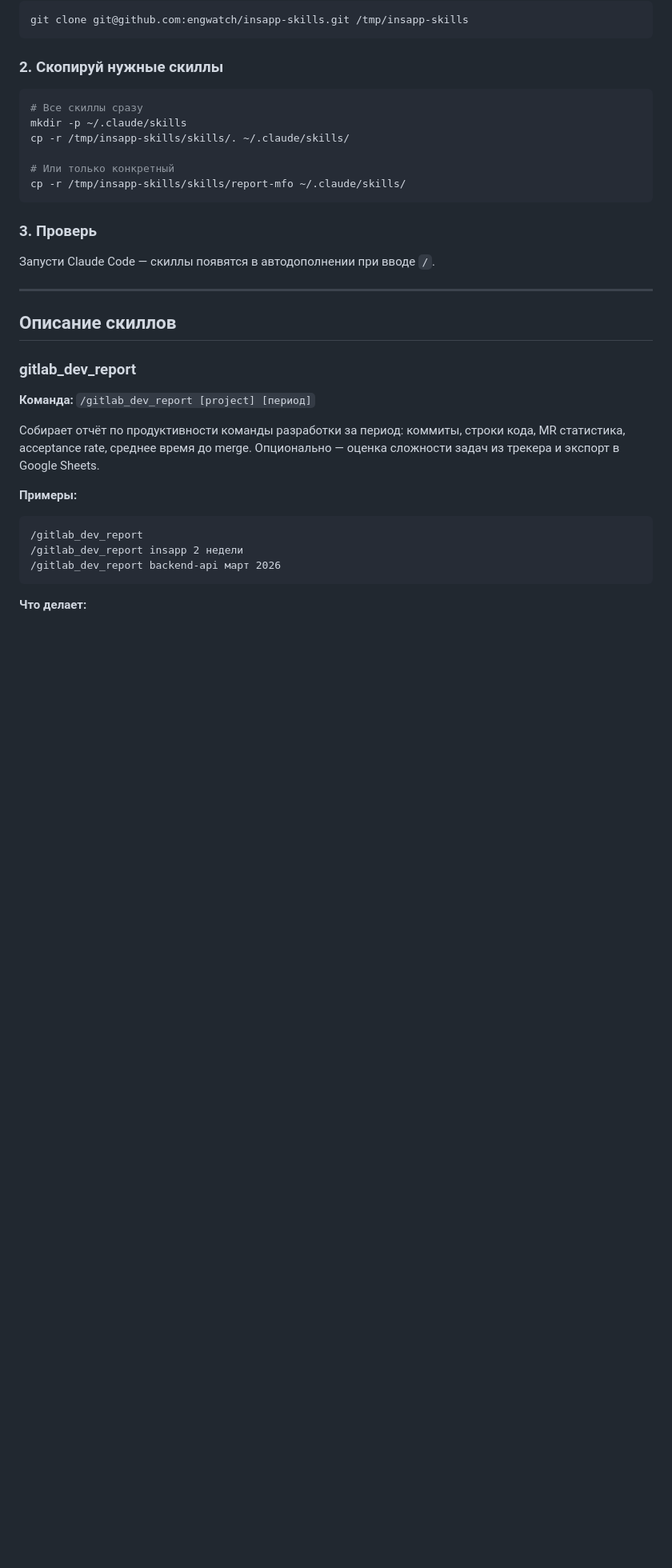
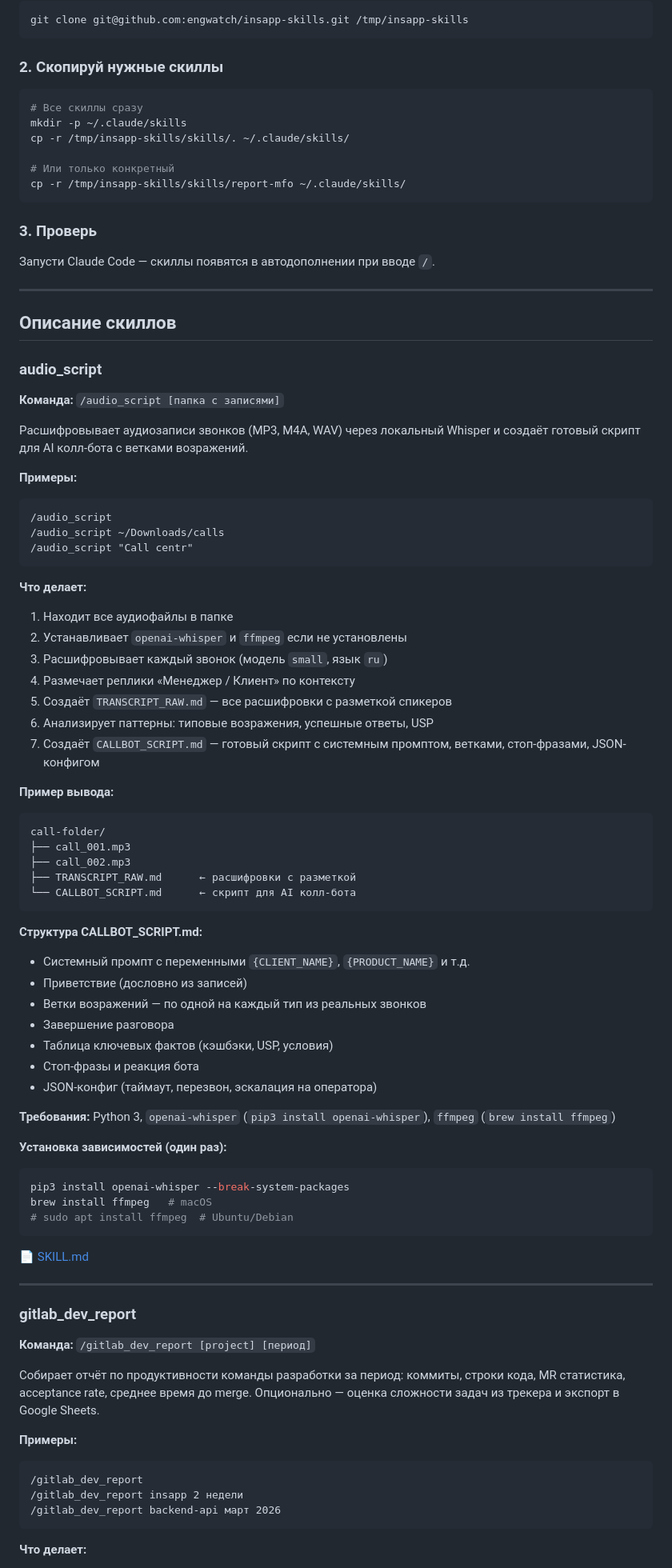
Before and after one commit to engwatch/insapp-skills, a Markdown page: README.md, the part around one of its changes. Shown at 80% size. GitHub-like rendering; blank space fills up the shorter version.

````diff
--- a/README.md
+++ b/README.md
@@ -44,6 +45,59 @@ cp -r /tmp/insapp-skills/skills/report-mfo ~/.claude/skills/
 ---
 
 ## Описание скиллов
+
+### audio_script
+
+**Команда:** `/audio_script [папка с записями]`
+
+Расшифровывает аудиозаписи звонков (MP3, M4A, WAV) через локальный Whisper и создаёт готовый скрипт для AI колл-бота с ветками возражений.
+
+**Примеры:**
+```
+/audio_script
+/audio_script ~/Downloads/calls
+/audio_script "Call centr"
+```
+
+**Что делает:**
+1. Находит все аудиофайлы в папке
+2. Устанавливает `openai-whisper` и `ffmpeg` если не установлены
+3. Расшифровывает каждый звонок (модель `small`, язык `ru`)
+4. Размечает реплики «Менеджер / Клиент» по контексту
+5. Создаёт `TRANSCRIPT_RAW.md` — все расшифровки с разметкой спикеров
+6. Анализирует паттерны: типовые возражения, успешные ответы, USP
+7. Создаёт `CALLBOT_SCRIPT.md` — готовый скрипт с системным промптом, ветками, стоп-фразами, JSON-конфигом
+
+**Пример вывода:**
+```
+call-folder/
+├── call_001.mp3
+├── call_002.mp3
+├── TRANSCRIPT_RAW.md      ← расшифровки с разметкой
+└── CALLBOT_SCRIPT.md      ← скрипт для AI колл-бота
+```
+
+**Структура CALLBOT_SCRIPT.md:**
+- Системный промпт с переменными `{CLIENT_NAME}`, `{PRODUCT_NAME}` и т.д.
+- Приветствие (дословно из записей)
+- Ветки возражений — по одной на каждый тип из реальных звонков
+- Завершение разговора
+- Таблица ключевых фактов (кэшбэки, USP, условия)
+- Стоп-фразы и реакция бота
+- JSON-конфиг (таймаут, перезвон, эскалация на оператора)
+
+**Требования:** Python 3, `openai-whisper` (`pip3 install openai-whisper`), `ffmpeg` (`brew install ffmpeg`)
+
+**Установка зависимостей (один раз):**
+```bash
+pip3 install openai-whisper --break-system-packages
+brew install ffmpeg   # macOS
+# sudo apt install ffmpeg  # Ubuntu/Debian
+```
+
+📄 [SKILL.md](skills/audio_script/SKILL.md)
+
+---
 
 ### gitlab_dev_report
 
````
Also changed, not shown: other parts of README.md (+1 -0 lines), skills/audio_script/SKILL.md (added, +209 -0 lines).
